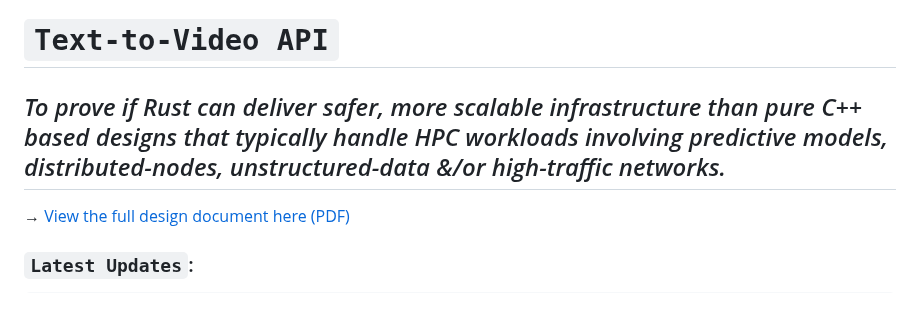
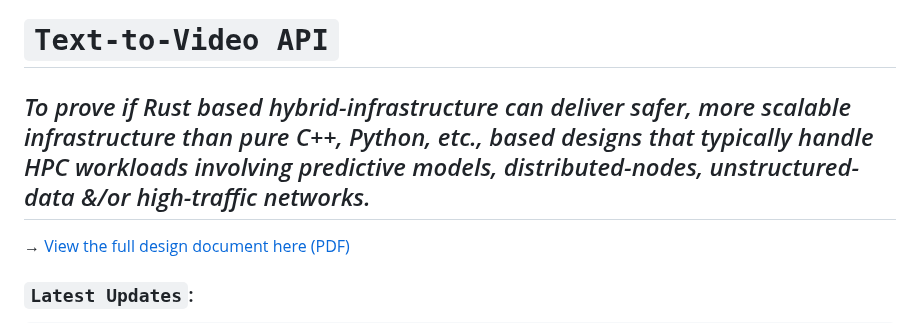
Before and after one commit to keerthanap8898/TextToVideoAPI, a Markdown page: README.md, the part around the change. GitHub-like rendering.

```diff
--- a/README.md
+++ b/README.md
@@ -1,5 +1,5 @@
 # `Text-to-Video API`
-## *To prove if Rust can deliver safer, more scalable infrastructure than pure C++ based designs that typically handle HPC workloads involving predictive models, distributed-nodes, unstructured-data &/or high-traffic networks.*
+## *To prove if Rust based hybrid-infrastructure can deliver safer, more scalable infrastructure than pure C++, Python, etc., based designs that typically handle HPC workloads involving predictive models, distributed-nodes, unstructured-data &/or high-traffic networks.*
 → [View the full design document here (PDF)](https://github.com/keerthanap8898/TextToVideoAPI/blob/main/Text_to_Video_API_Docx_combined.pdf)
 
 ### `Latest Updates`:
```
